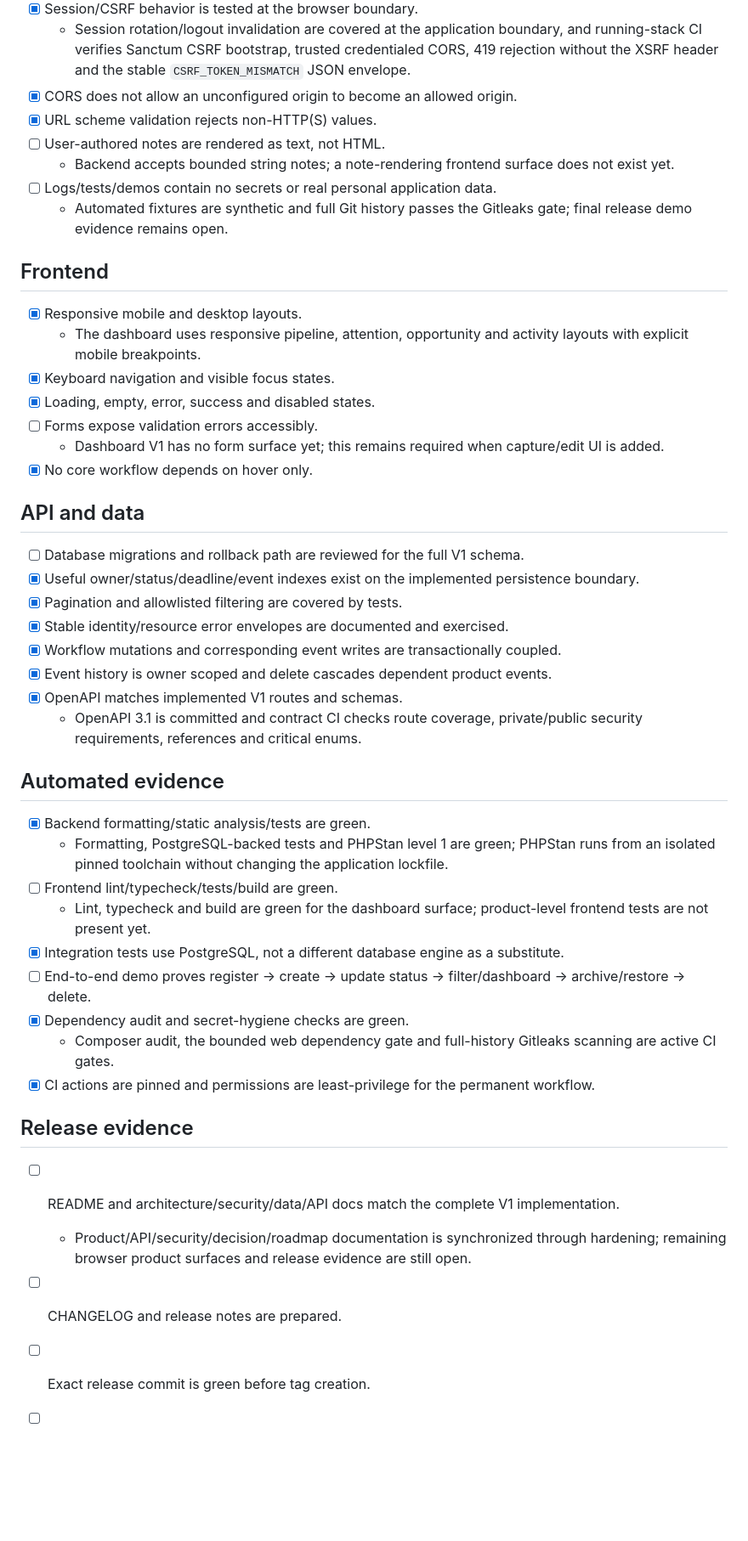
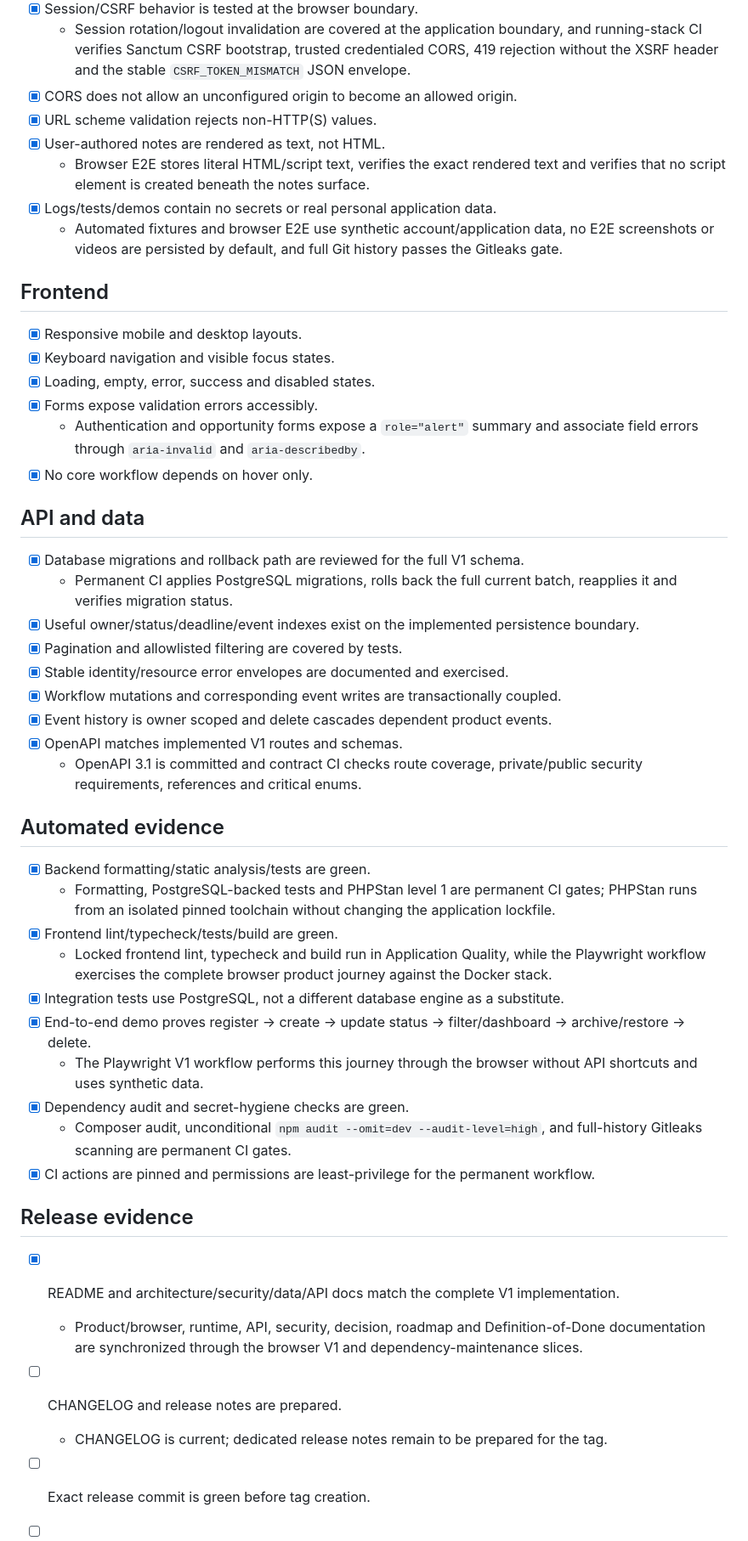
Before and after one commit to Imad-cpp/opportunity-tracker, a Markdown page: docs/DEFINITION_OF_DONE.md, the part around one of its changes. Shown at 85% size. Rendered like a GitHub page; blank space fills up the shorter version.

Commit message:
docs: record completed V1 product evidence

```diff
--- a/docs/DEFINITION_OF_DONE.md
+++ b/docs/DEFINITION_OF_DONE.md
@@ -24,24 +24,24 @@ A V1 release is complete only when the same exact release commit satisfies the a
   - Session rotation/logout invalidation are covered at the application boundary, and running-stack CI verifies Sanctum CSRF bootstrap, trusted credentialed CORS, 419 rejection without the XSRF header and the stable `CSRF_TOKEN_MISMATCH` JSON envelope.
 - [x] CORS does not allow an unconfigured origin to become an allowed origin.
 - [x] URL scheme validation rejects non-HTTP(S) values.
-- [ ] User-authored notes are rendered as text, not HTML.
-  - Backend accepts bounded string notes; a note-rendering frontend surface does not exist yet.
-- [ ] Logs/tests/demos contain no secrets or real personal application data.
-  - Automated fixtures are synthetic and full Git history passes the Gitleaks gate; final release demo evidence remains open.
+- [x] User-authored notes are rendered as text, not HTML.
+  - Browser E2E stores literal HTML/script text, verifies the exact rendered text and verifies that no script element is created beneath the notes surface.
+- [x] Logs/tests/demos contain no secrets or real personal application data.
+  - Automated fixtures and browser E2E use synthetic account/application data, no E2E screenshots or videos are persisted by default, and full Git history passes the Gitleaks gate.
 
 ## Frontend
 
 - [x] Responsive mobile and desktop layouts.
-  - The dashboard uses responsive pipeline, attention, opportunity and activity layouts with explicit mobile breakpoints.
 - [x] Keyboard navigation and visible focus states.
 - [x] Loading, empty, error, success and disabled states.
-- [ ] Forms expose validation errors accessibly.
-  - Dashboard V1 has no form surface yet; this remains required when capture/edit UI is added.
+- [x] Forms expose validation errors accessibly.
+  - Authentication and opportunity forms expose a `role="alert"` summary and associate field errors through `aria-invalid` and `aria-describedby`.
 - [x] No core workflow depends on hover only.
 
 ## API and data
 
-- [ ] Database migrations and rollback path are reviewed for the full V1 schema.
+- [x] Database migrations and rollback path are reviewed for the full V1 schema.
+  - Permanent CI applies PostgreSQL migrations, rolls back the full current batch, reapplies it and verifies migration status.
 - [x] Useful owner/status/deadline/event indexes exist on the implemented persistence boundary.
 - [x] Pagination and allowlisted filtering are covered by tests.
 - [x] Stable identity/resource error envelopes are documented and exercised.
@@ -53,19 +53,21 @@ A V1 release is complete only when the same exact release commit satisfies the a
 ## Automated evidence
 
 - [x] Backend formatting/static analysis/tests are green.
-  - Formatting, PostgreSQL-backed tests and PHPStan level 1 are green; PHPStan runs from an isolated pinned toolchain without changing the application lockfile.
-- [ ] Frontend lint/typecheck/tests/build are green.
-  - Lint, typecheck and build are green for the dashboard surface; product-level frontend tests are not present yet.
+  - Formatting, PostgreSQL-backed tests and PHPStan level 1 are permanent CI gates; PHPStan runs from an isolated pinned toolchain without changing the application lockfile.
+- [x] Frontend lint/typecheck/tests/build are green.
+  - Locked frontend lint, typecheck and build run in Application Quality, while the Playwright workflow exercises the complete browser product journey against the Docker stack.
 - [x] Integration tests use PostgreSQL, not a different database engine as a substitute.
-- [ ] End-to-end demo proves register → create → update status → filter/dashboard → archive/restore → delete.
+- [x] End-to-end demo proves register → create → update status → filter/dashboard → archive/restore → delete.
+  - The Playwright V1 workflow performs this journey through the browser without API shortcuts and uses synthetic data.
 - [x] Dependency audit and secret-hygiene checks are green.
-  - Composer audit, the bounded web dependency gate and full-history Gitleaks scanning are active CI gates.
+  - Composer audit, unconditional `npm audit --omit=dev --audit-level=high`, and full-history Gitleaks scanning are permanent CI gates.
 - [x] CI actions are pinned and permissions are least-privilege for the permanent workflow.
 
 ## Release evidence
 
-- [ ] README and architecture/security/data/API docs match the complete V1 implementation.
-  - Product/API/security/decision/roadmap documentation is synchronized through hardening; remaining browser product surfaces and release evidence are still open.
+- [x] README and architecture/security/data/API docs match the complete V1 implementation.
+  - Product/browser, runtime, API, security, decision, roadmap and Definition-of-Done documentation are synchronized through the browser V1 and dependency-maintenance slices.
 - [ ] CHANGELOG and release notes are prepared.
+  - CHANGELOG is current; dedicated release notes remain to be prepared for the tag.
 - [ ] Exact release commit is green before tag creation.
 - [ ] Tag/release points to that exact verified commit.
```
Also changed, not shown: other parts of docs/DEFINITION_OF_DONE.md (+2 -2 lines).
